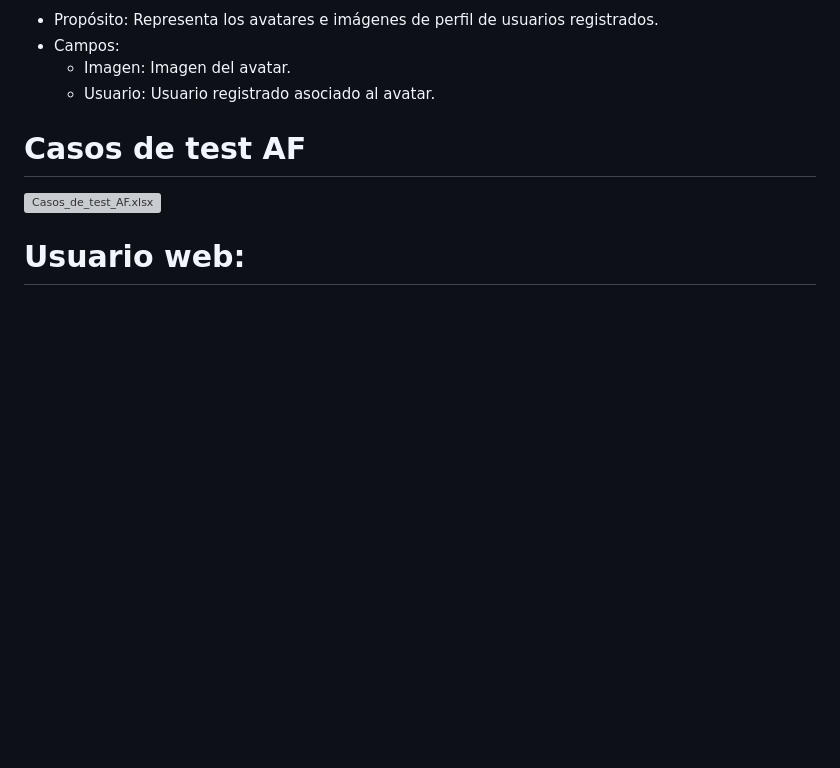
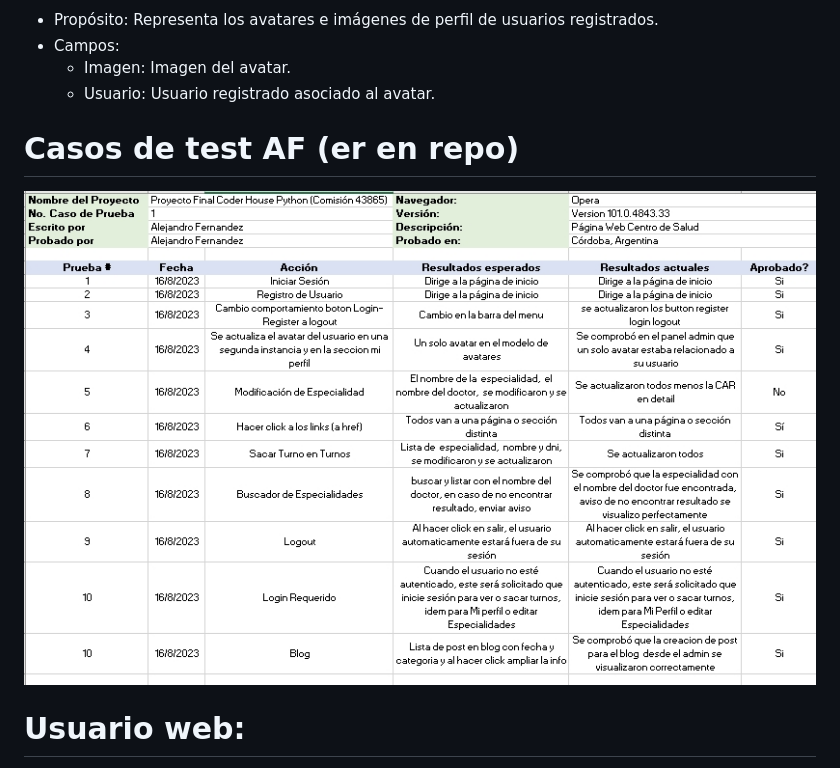
Before and after one commit to Alef2k/Alejandro-Fernandez43865, a Markdown page: README.md, the part around the change. Rendered like a GitHub page; pictures changed too: Casos_de_test_AF.jpg (added); blank space fills up the shorter version; grey boxes are pictures that could not be loaded.

Commit message:
Se agrega captura casos de test

```diff
--- a/README.md
+++ b/README.md
@@ -49,8 +49,8 @@ Desarrollo de una aplicación web utilizando el framework Django de Python para
   - Imagen: Imagen del avatar.
   - Usuario: Usuario registrado asociado al avatar.
 
-# Casos de test AF
-![Casos_de_test_AF.xlsx](https://github.com/Alef2k/Alejandro-Fernandez43865/blob/master/Casos_de_test_AF.xlsx)
+# Casos de test AF (er en repo)
+![Casos_de_test_AF.xlsx](https://github.com/Alef2k/Alejandro-Fernandez43865/blob/master/Casos_de_test_AF.jpg)
 
 
 # Usuario web:
```
